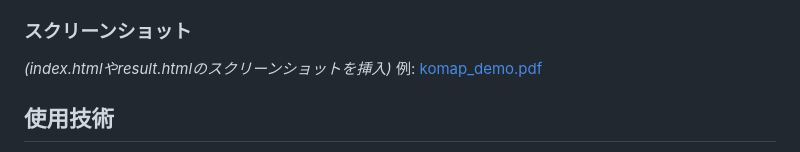
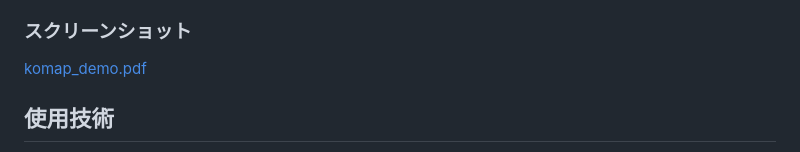
Before and after one commit to komatech-git/KoMAP-v1, a Markdown page: README.md, the part around the change. Drawn GitHub-style.

Commit message:
Update README to remove screenshot placeholder
Removed placeholder for screenshots in README.

```diff
--- a/README.md
+++ b/README.md
@@ -43,8 +43,6 @@ KoMAPは、イベント参加者には「迷わず目的の場所を見つけら
 
 ### スクリーンショット
 
-*(index.htmlやresult.htmlのスクリーンショットを挿入)*
-例:
 [komap_demo.pdf](https://github.com/user-attachments/files/23209012/9.pdf)
 
 
```
